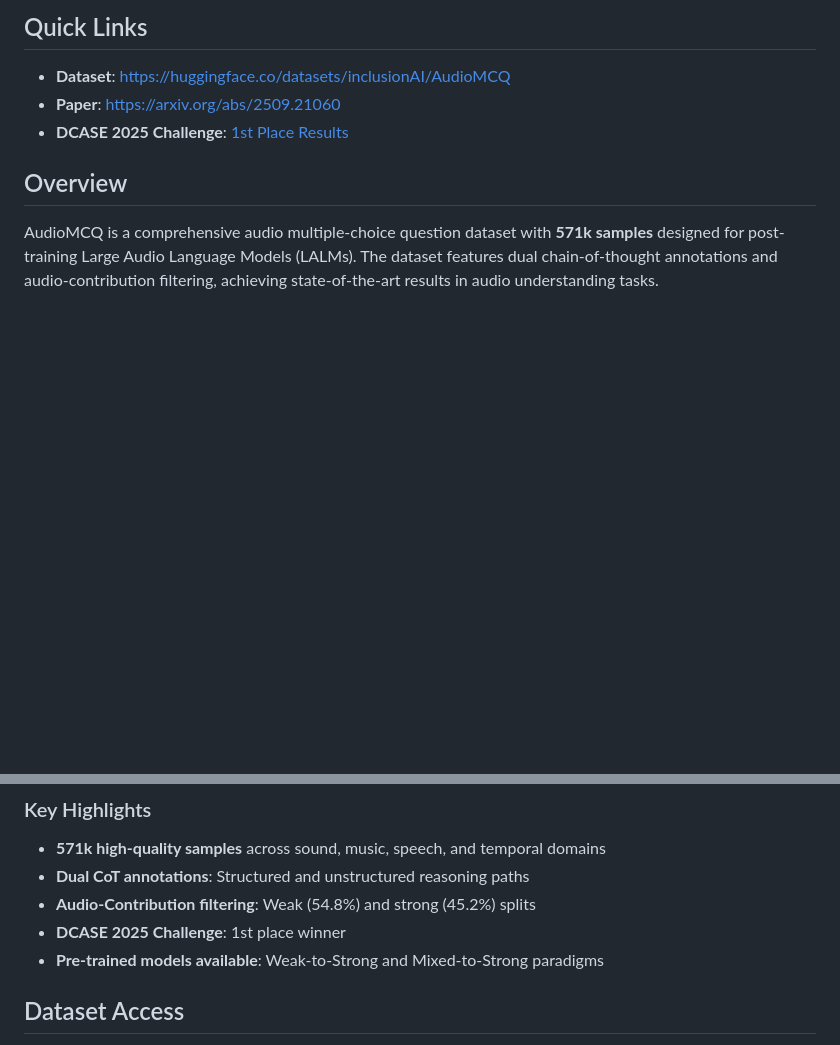
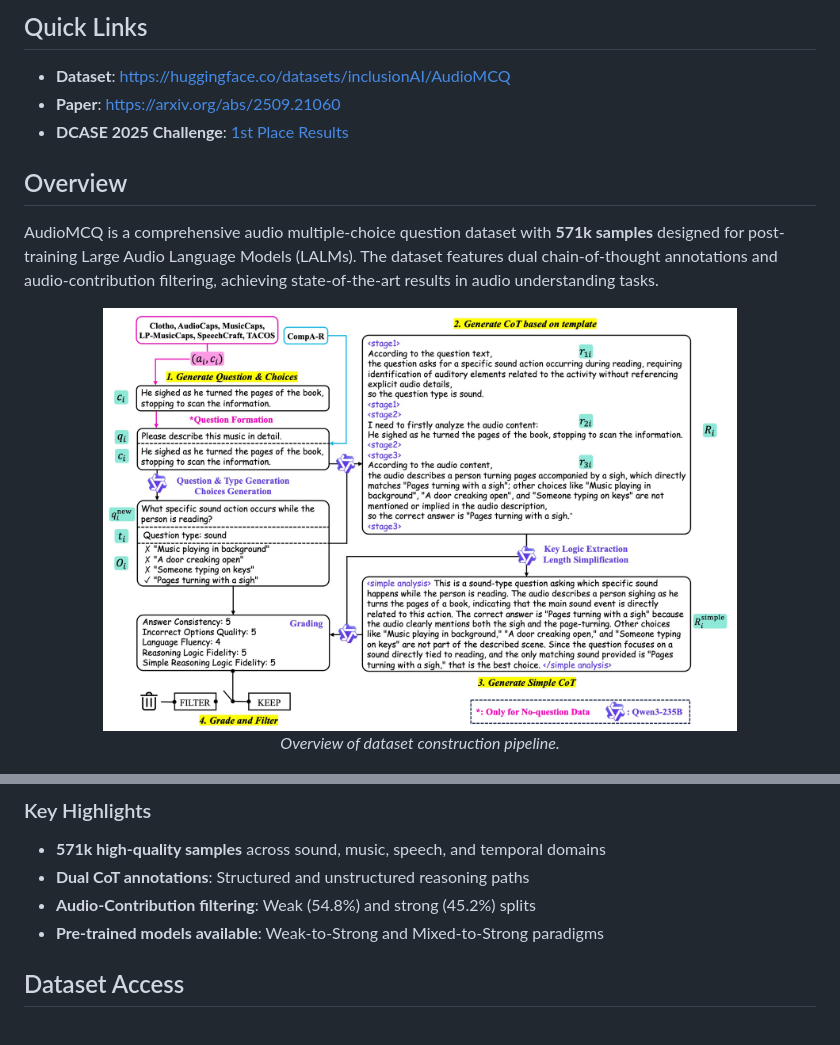
Before and after one commit to inclusionAI/AudioMCQ, a Markdown page: readme.md, 2 parts joined by grey strips. Rendered like a GitHub page; pictures changed too: assets/pipeline.jpg (added); blank space fills up the shorter version.

```diff
--- a/readme.md
+++ b/readme.md
@@ -21,6 +21,11 @@
 AudioMCQ is a comprehensive audio multiple-choice question dataset with **571k samples** designed for post-training Large Audio Language Models (LALMs). The dataset features dual chain-of-thought annotations and audio-contribution filtering, achieving state-of-the-art results in audio understanding tasks.
 
 <div align="center">
+  <img src="assets/pipeline.jpg" width="80%">
+  <p><i>Overview of dataset construction pipeline.</i></p>
+</div>
+
+<div align="center">
   <img src="assets/statistics.jpg" width="80%">
   <p><i>Distribution analysis of AudioMCQ dataset.</i></p>
 </div>
@@ -35,7 +40,6 @@ AudioMCQ is a comprehensive audio multiple-choice question dataset with **571k s
 - **571k high-quality samples** across sound, music, speech, and temporal domains
 - **Dual CoT annotations**: Structured and unstructured reasoning paths
 - **Audio-Contribution filtering**: Weak (54.8%) and strong (45.2%) splits
-- **DCASE 2025 Challenge**: 1st place winner
 - **Pre-trained models available**: Weak-to-Strong and Mixed-to-Strong paradigms
 
 ## Dataset Access
```
